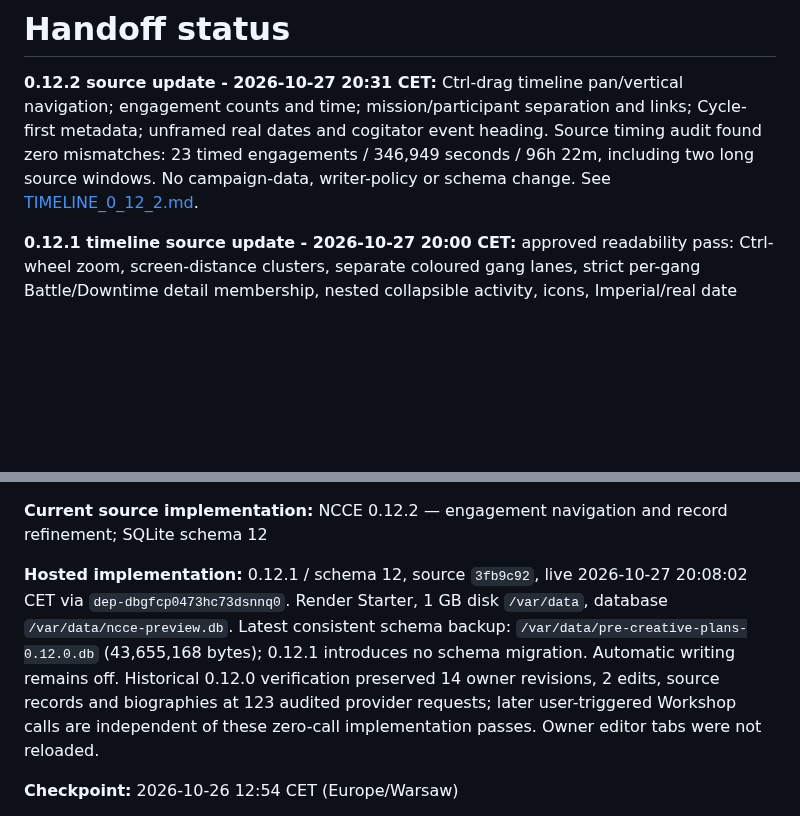
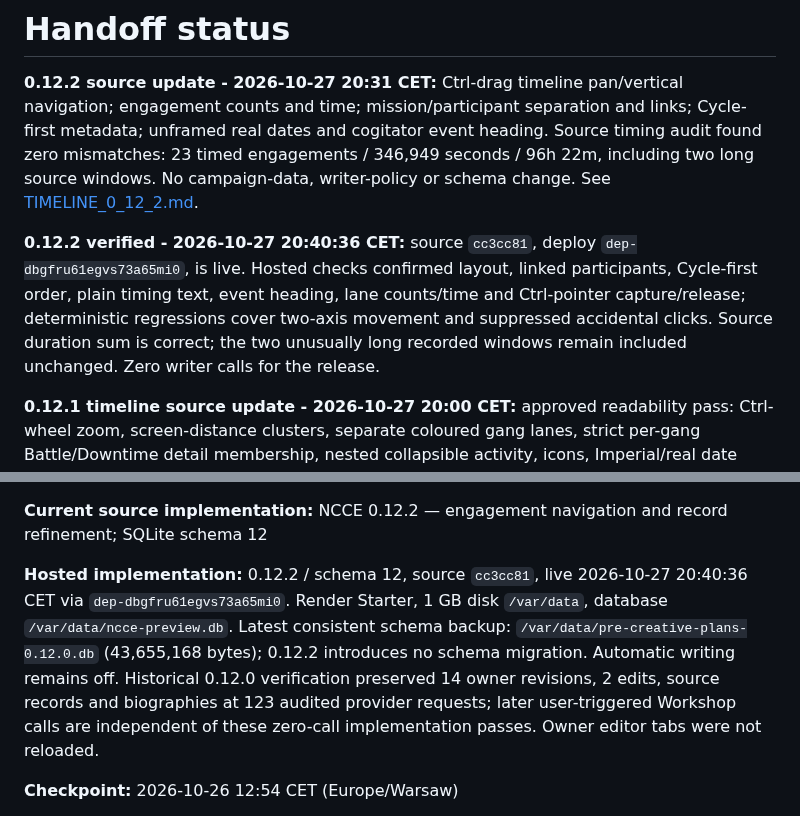
Before and after one commit to fryndlz/NCCE, a Markdown page: docs/HANDOFF_STATUS.md, 2 parts joined by grey strips. Drawn GitHub-style; blank space fills up the shorter version.

```diff
--- a/docs/HANDOFF_STATUS.md
+++ b/docs/HANDOFF_STATUS.md
@@ -1,6 +1,8 @@
 # Handoff status
 
 **0.12.2 source update - 2026-10-27 20:31 CET:** Ctrl-drag timeline pan/vertical navigation; engagement counts and time; mission/participant separation and links; Cycle-first metadata; unframed real dates and cogitator event heading. Source timing audit found zero mismatches: 23 timed engagements / 346,949 seconds / 96h 22m, including two long source windows. No campaign-data, writer-policy or schema change. See [TIMELINE_0_12_2.md](TIMELINE_0_12_2.md).
+
+**0.12.2 verified - 2026-10-27 20:40:36 CET:** source `cc3cc81`, deploy `dep-dbgfru61egvs73a65mi0`, is live. Hosted checks confirmed layout, linked participants, Cycle-first order, plain timing text, event heading, lane counts/time and Ctrl-pointer capture/release; deterministic regressions cover two-axis movement and suppressed accidental clicks. Source duration sum is correct; the two unusually long recorded windows remain included unchanged. Zero writer calls for the release.
 
 **0.12.1 timeline source update - 2026-10-27 20:00 CET:** approved readability pass: Ctrl-wheel zoom, screen-distance clusters, separate coloured gang lanes, strict per-gang Battle/Downtime detail membership, nested collapsible activity, icons, Imperial/real date layers, playtime and linked Winner/Territory. Repetitive qualifiers and lower registry/source controls removed from the UI; source/provenance remains stored. Schema stays 12, writing remains paused. See [TIMELINE_0_12_1.md](TIMELINE_0_12_1.md). No paid calls or source edits; hosted release evidence is in CHANGELOG.md.
 
@@ -22,7 +24,7 @@ The owner has now reviewed all three comparison pairs: territory neither (lean A
 
 **Current source implementation:** NCCE 0.12.2 — engagement navigation and record refinement; SQLite schema 12
 
-**Hosted implementation:** 0.12.1 / schema 12, source `3fb9c92`, live 2026-10-27 20:08:02 CET via `dep-dbgfcp0473hc73dsnnq0`. Render Starter, 1 GB disk `/var/data`, database `/var/data/ncce-preview.db`. Latest consistent schema backup: `/var/data/pre-creative-plans-0.12.0.db` (43,655,168 bytes); 0.12.1 introduces no schema migration. Automatic writing remains off. Historical 0.12.0 verification preserved 14 owner revisions, 2 edits, source records and biographies at 123 audited provider requests; later user-triggered Workshop calls are independent of these zero-call implementation passes. Owner editor tabs were not reloaded.
+**Hosted implementation:** 0.12.2 / schema 12, source `cc3cc81`, live 2026-10-27 20:40:36 CET via `dep-dbgfru61egvs73a65mi0`. Render Starter, 1 GB disk `/var/data`, database `/var/data/ncce-preview.db`. Latest consistent schema backup: `/var/data/pre-creative-plans-0.12.0.db` (43,655,168 bytes); 0.12.2 introduces no schema migration. Automatic writing remains off. Historical 0.12.0 verification preserved 14 owner revisions, 2 edits, source records and biographies at 123 audited provider requests; later user-triggered Workshop calls are independent of these zero-call implementation passes. Owner editor tabs were not reloaded.
 
 **Checkpoint:** 2026-10-26 12:54 CET (Europe/Warsaw)
 
```
Also changed, not shown: CHANGELOG.md (+1 -0 lines), docs/CURRENT_DESIGN.md (+1 -1 lines).
